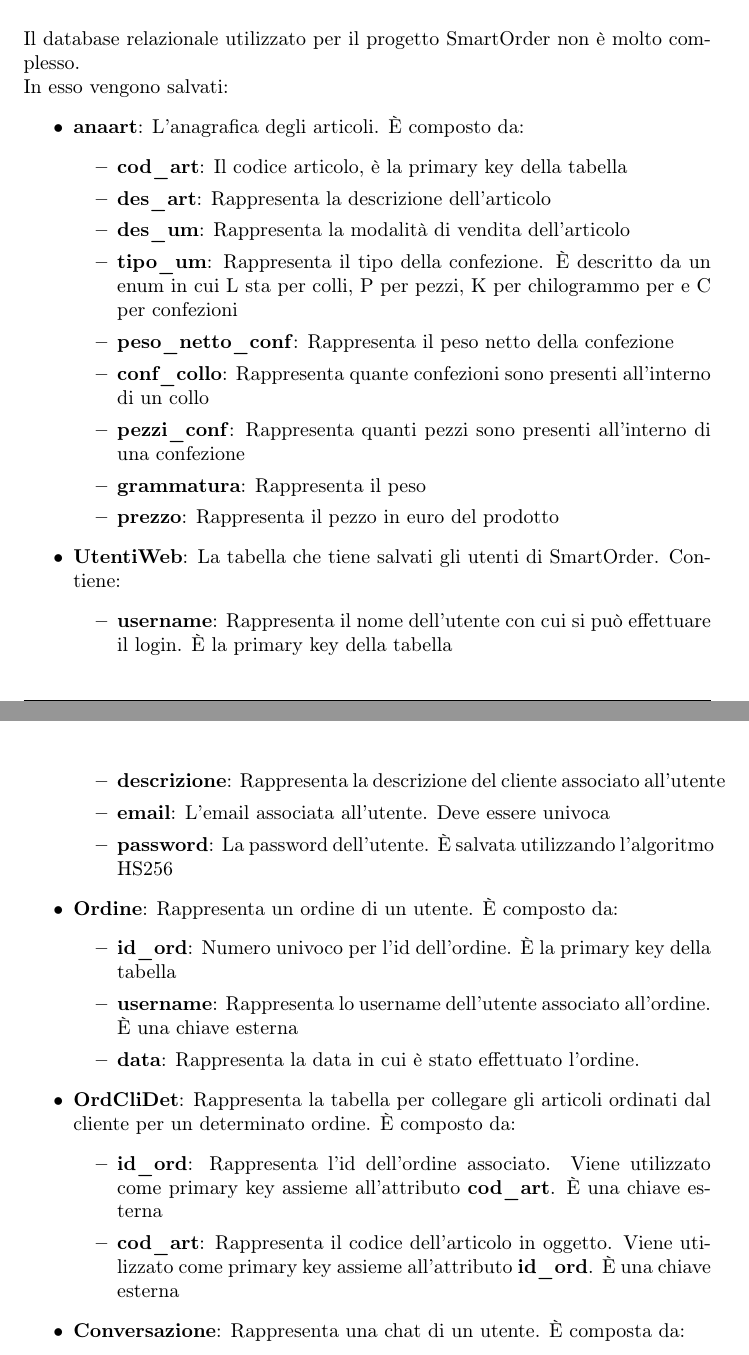
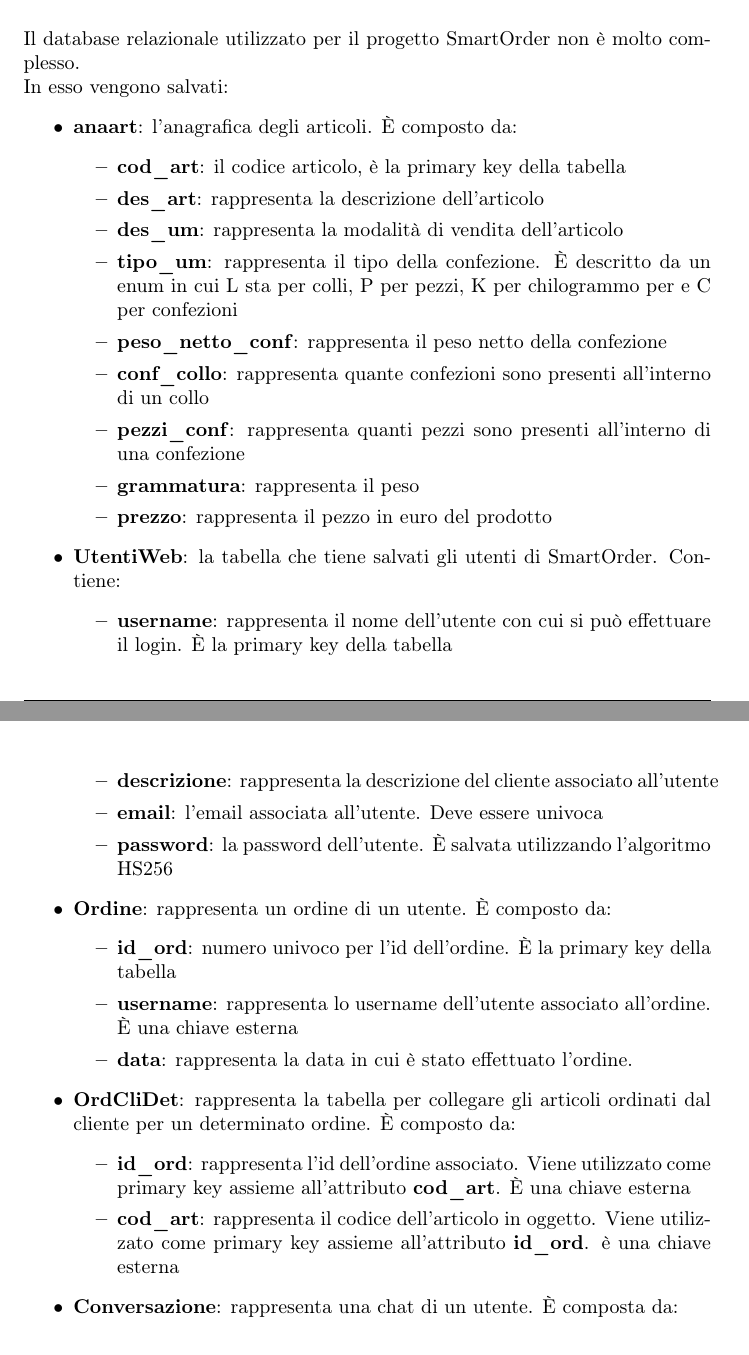
Before and after one commit to NullPointersGroup/Documentazione, a LaTeX document (src/PB/Documenti Esterni/Specifica Tecnica/Specifica_Tecnica.tex, which reads src/PB/Documenti Esterni/Specifica Tecnica/content/db.tex): two parts of pages 19 and 20 of 40, joined at a grey line, cut so that both start at the same text. Compiled offline with pdfLaTeX.

Commit message:
Correzioni minori

```diff
--- a/src/PB/Documenti Esterni/Specifica Tecnica/content/db.tex
+++ b/src/PB/Documenti Esterni/Specifica Tecnica/content/db.tex
@@ -9,37 +9,36 @@
 Il database relazionale utilizzato per il progetto SmartOrder non è molto complesso.\\
 In esso vengono salvati:
 \begin{itemize}
-	\item \textbf{anaart}: L'anagrafica degli articoli. È composto da:
+	\item \textbf{anaart}: l'anagrafica degli articoli. È composto da:
 	\begin{itemize}
-		\item \textbf{cod\_art}: Il codice articolo, è la primary key della tabella
-		\item \textbf{des\_art}: Rappresenta la descrizione dell'articolo
-		\item \textbf{des\_um}: Rappresenta la modalità di vendita dell'articolo
-		\item \textbf{tipo\_um}: Rappresenta il tipo della confezione. È descritto da un enum in cui L sta per colli, P per pezzi, K per chilogrammo per e C per confezioni
-		\item \textbf{peso\_netto\_conf}: Rappresenta il peso netto della confezione
-		\item \textbf{conf\_collo}: Rappresenta quante confezioni sono presenti all'interno di un collo
-		\item \textbf{pezzi\_conf}: Rappresenta quanti pezzi sono presenti all'interno di una confezione
-		\item \textbf{grammatura}: Rappresenta il peso
-		\item \textbf{prezzo}: Rappresenta il pezzo in euro del prodotto
+		\item \textbf{cod\_art}: il codice articolo, è la primary key della tabella
+		\item \textbf{des\_art}: rappresenta la descrizione dell'articolo
+		\item \textbf{des\_um}: rappresenta la modalità di vendita dell'articolo
+		\item \textbf{tipo\_um}: rappresenta il tipo della confezione. È descritto da un enum in cui L sta per colli, P per pezzi, K per chilogrammo per e C per confezioni
+		\item \textbf{peso\_netto\_conf}: rappresenta il peso netto della confezione
+		\item \textbf{conf\_collo}: rappresenta quante confezioni sono presenti all'interno di un collo
+		\item \textbf{pezzi\_conf}: rappresenta quanti pezzi sono presenti all'interno di una confezione
+		\item \textbf{grammatura}: rappresenta il peso
+		\item \textbf{prezzo}: rappresenta il pezzo in euro del prodotto
 	\end{itemize}
-	\item \textbf{UtentiWeb}: La tabella che tiene salvati gli utenti di SmartOrder. Contiene:
+	\item \textbf{UtentiWeb}: la tabella che tiene salvati gli utenti di SmartOrder. Contiene:
 	\begin{itemize}
-		\item \textbf{username}: Rappresenta il nome dell'utente con cui si può effettuare il login. È la primary key della tabella
-		\item \textbf{descrizione}: Rappresenta la descrizione del cliente associato all'utente
-		\item \textbf{email}: L'email associata all'utente. Deve essere univoca
-		\item \textbf{password}: La password dell'utente. È salvata utilizzando l'algoritmo HS256
+		\item \textbf{username}: rappresenta il nome dell'utente con cui si può effettuare il login. È la primary key della tabella
+		\item \textbf{descrizione}: rappresenta la descrizione del cliente associato all'utente
+		\item \textbf{email}: l'email associata all'utente. Deve essere univoca
+		\item \textbf{password}: la password dell'utente. È salvata utilizzando l'algoritmo HS256
 	\end{itemize}
-	\item \textbf{Ordine}: Rappresenta un ordine di un utente. È composto da:
+	\item \textbf{Ordine}: rappresenta un ordine di un utente. È composto da:
 		\begin{itemize}
-			\item \textbf{id\_ord}: Numero univoco per l'id dell'ordine. È la primary key della tabella
-			\item \textbf{username}: Rappresenta lo username dell'utente associato all'ordine. È una chiave esterna
-			\item \textbf{data}: Rappresenta la data in cui è stato effettuato l'ordine.
+			\item \textbf{id\_ord}: numero univoco per l'id dell'ordine. È la primary key della tabella
+			\item \textbf{username}: rappresenta lo username dell'utente associato all'ordine. È una chiave esterna
+			\item \textbf{data}: rappresenta la data in cui è stato effettuato l'ordine.
 		\end{itemize}
-	\item \textbf{OrdCliDet}: Rappresenta la tabella per collegare gli articoli ordinati dal cliente per un determinato ordine. È composto da:
+	\item \textbf{OrdCliDet}: rappresenta la tabella per collegare gli articoli ordinati dal cliente per un determinato ordine. È composto da:
 	\begin{itemize}
-		\item \textbf{id\_ord}: Rappresenta l'id dell'ordine associato. Viene utilizzato come primary key assieme all'attributo \textbf{cod\_art}. È una chiave esterna
-		\item \textbf{cod\_art}: Rappresenta il codice dell'articolo in oggetto. Viene utilizzato come primary key assieme all'attributo \textbf{id\_ord}. È una chiave esterna
+		\item \textbf{id\_ord}: rappresenta l'id dell'ordine associato. Viene utilizzato come primary key assieme all'attributo \textbf{cod\_art}. È una chiave esterna
+		\item \textbf{cod\_art}: rappresenta il codice dell'articolo in oggetto. Viene utilizzato come primary key assieme all'attributo \textbf{id\_ord}. è una chiave esterna
 	\end{itemize}
-	\item \textbf{Conversazione}: Rappresenta una chat di un utente. È composta da:
+	\item \textbf{Conversazione}: rappresenta una chat di un utente. È composta da:
 	\begin{itemize}
-		\item \textbf{id\_conv}: Rappresenta l'id della conversazione. È la primary key della tabella
-		\item \textbf{username}: Rappresenta lo username associato a quella conversazione. È una chiave esterna
+		\item \textbf{id\_conv}: rappresenta l'id della conversazione. È la primary key della tabella
```
Also changed, not shown: src/PB/Documenti Esterni/Specifica Tecnica/content/db.tex (11 more changed lines).
